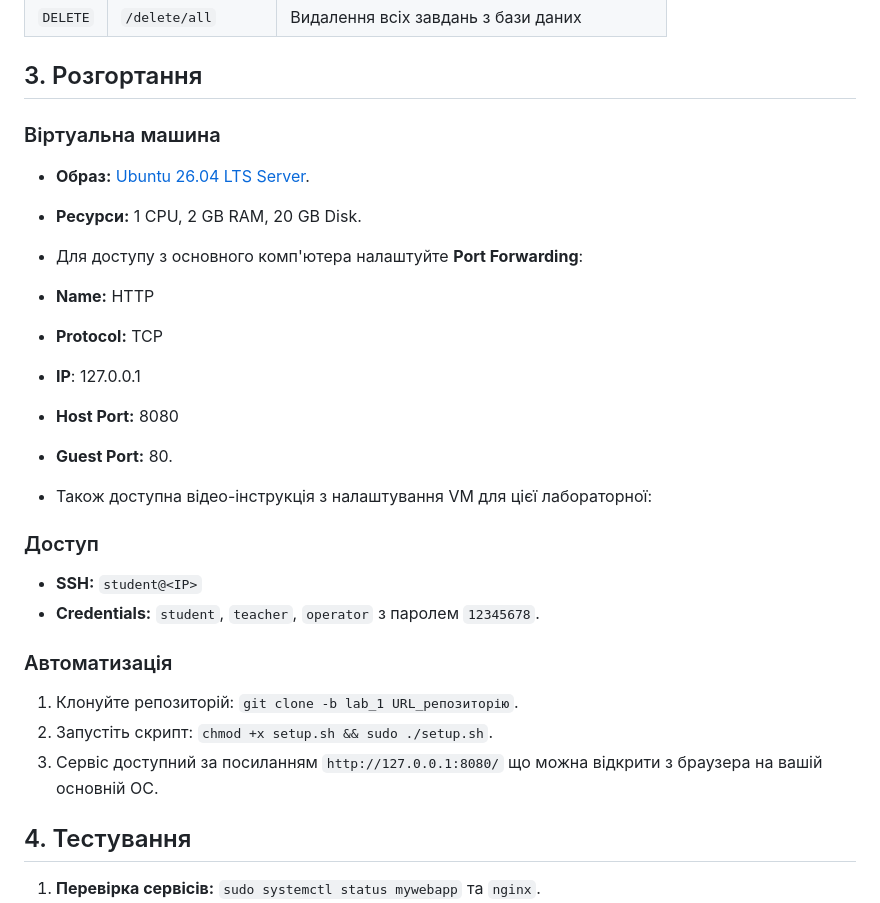
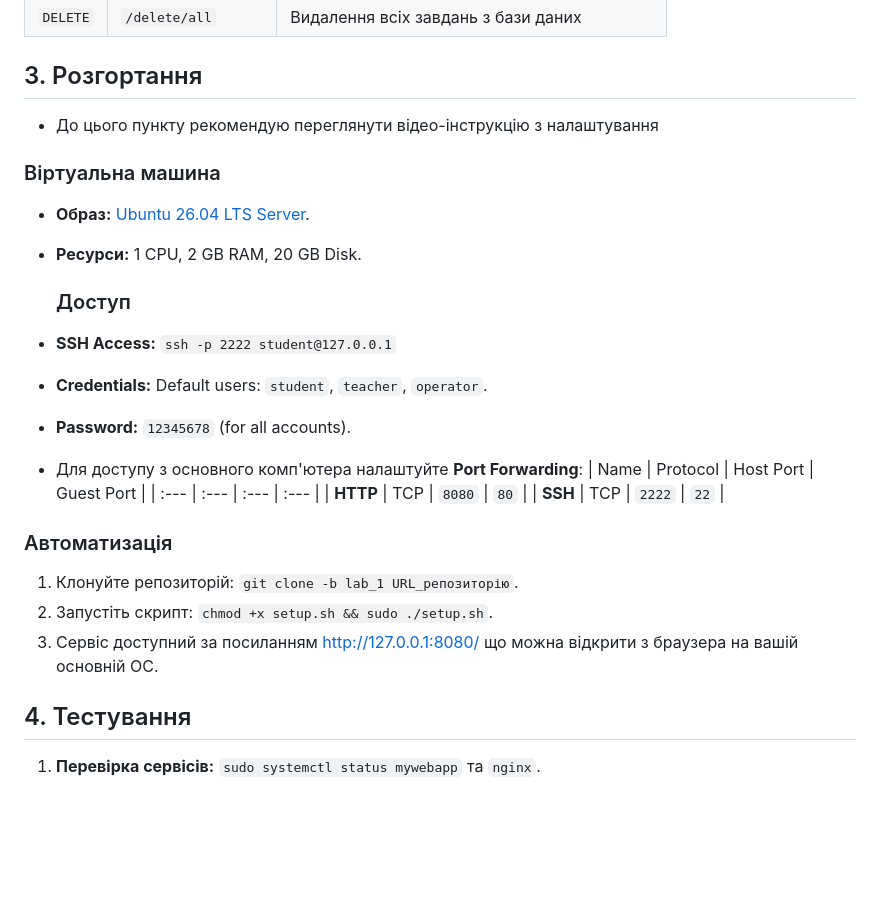
Before and after one commit to iWANbpe/TaskTrack, a Markdown page: README.md, the part around the change. GitHub-like rendering; blank space fills up the shorter version.

Commit message:
Revise README for clarity and completeness
Updated README with additional deployment and access instructions.

```diff
--- a/README.md
+++ b/README.md
@@ -34,27 +34,26 @@ TaskTrack — це веб-система для управління списк
 | `DELETE` | `/delete/all` | Видалення всіх завдань з бази даних |
 
 ## 3. Розгортання
+* До цього пункту рекомендую переглянути відео-інструкцію з налаштування
 ### Віртуальна машина
 * **Образ:** [Ubuntu 26.04 LTS Server](https://ubuntu.com/download/server).
 * **Ресурси:** 1 CPU, 2 GB RAM, 20 GB Disk.
 
+  ### Доступ
+* **SSH Access:** `ssh -p 2222 student@127.0.0.1`
+* **Credentials:** Default users: `student`, `teacher`, `operator`.
+* **Password:** `12345678` (for all accounts).
+
 * Для доступу з основного комп'ютера налаштуйте **Port Forwarding**:
-* **Name:** HTTP
-* **Protocol:** TCP
-* **IP**: 127.0.0.1
-* **Host Port:** 8080
-* **Guest Port:** 80.
-
-* Також доступна відео-інструкція з налаштування VM для цієї лабораторної:
-
-### Доступ
-* **SSH:** `student@<IP>`
-* **Credentials:** `student`, `teacher`, `operator` з паролем `12345678`.
+| Name | Protocol | Host Port | Guest Port |
+| :--- | :--- | :--- | :--- |
+| **HTTP** | TCP | `8080` | `80` |
+| **SSH** | TCP | `2222` | `22` |
 
 ### Автоматизація
 1. Клонуйте репозиторій: `git clone -b lab_1 URL_репозиторію`.
 2. Запустіть скрипт: `chmod +x setup.sh && sudo ./setup.sh`.
-3. Сервіс доступний за посиланням `http://127.0.0.1:8080/` що можна відкрити з браузера на вашій основній ОС.
+3. Сервіс доступний за посиланням [http://127.0.0.1:8080/](http://127.0.0.1:8080/) що можна відкрити з браузера на вашій основній ОС.
 
 ## 4. Тестування
 1. **Перевірка сервісів:** `sudo systemctl status mywebapp` та `nginx`.
```
